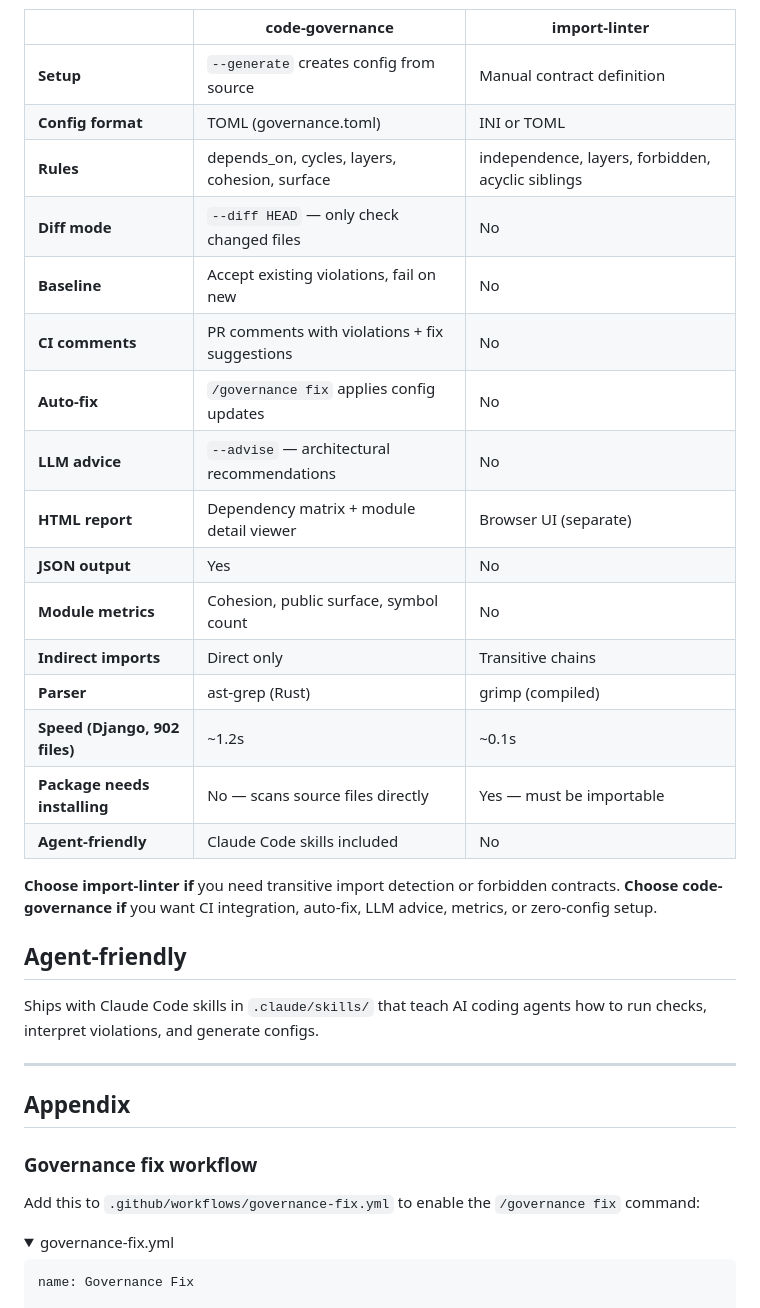
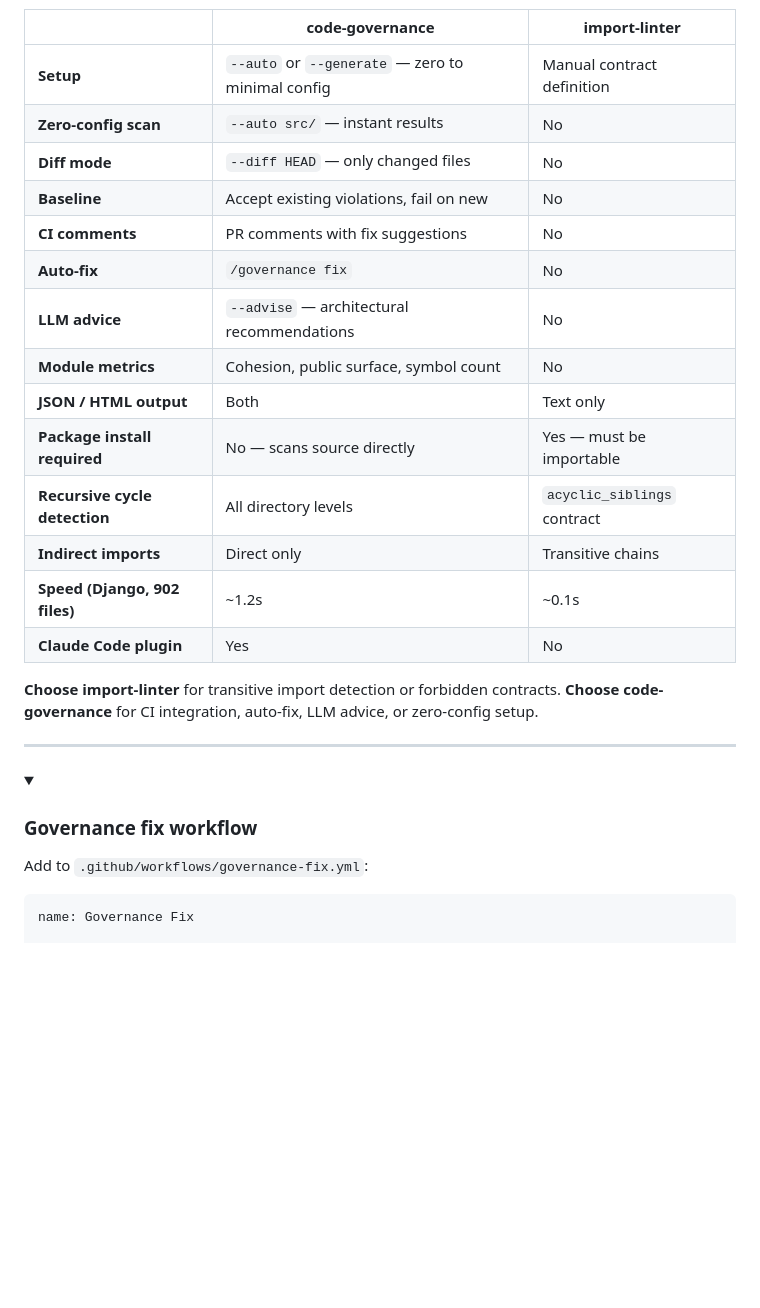
Before and after one commit to useparadigm/paradigm-governance, a Markdown page: README.md, the part around one of its changes. Drawn GitHub-style; folded sections open; blank space fills up the shorter version.

````diff
--- a/README.md
+++ b/README.md
@@ -196,38 +156,29 @@ Analyzes your violations with an LLM and suggests whether to accept the dependen
 | | code-governance | import-linter |
 |---|---|---|
-| **Setup** | `--generate` creates config from source | Manual contract definition |
-| **Config format** | TOML (governance.toml) | INI or TOML |
-| **Rules** | depends_on, cycles, layers, cohesion, surface | independence, layers, forbidden, acyclic siblings |
-| **Diff mode** | `--diff HEAD` — only check changed files | No |
+| **Setup** | `--auto` or `--generate` — zero to minimal config | Manual contract definition |
+| **Zero-config scan** | `--auto src/` — instant results | No |
+| **Diff mode** | `--diff HEAD` — only changed files | No |
 | **Baseline** | Accept existing violations, fail on new | No |
-| **CI comments** | PR comments with violations + fix suggestions | No |
-| **Auto-fix** | `/governance fix` applies config updates | No |
+| **CI comments** | PR comments with fix suggestions | No |
+| **Auto-fix** | `/governance fix` | No |
 | **LLM advice** | `--advise` — architectural recommendations | No |
-| **HTML report** | Dependency matrix + module detail viewer | Browser UI (separate) |
-| **JSON output** | Yes | No |
 | **Module metrics** | Cohesion, public surface, symbol count | No |
+| **JSON / HTML output** | Both | Text only |
+| **Package install required** | No — scans source directly | Yes — must be importable |
+| **Recursive cycle detection** | All directory levels | `acyclic_siblings` contract |
 | **Indirect imports** | Direct only | Transitive chains |
-| **Parser** | ast-grep (Rust) | grimp (compiled) |
 | **Speed (Django, 902 files)** | ~1.2s | ~0.1s |
-| **Package needs installing** | No — scans source files directly | Yes — must be importable |
-| **Agent-friendly** | Claude Code skills included | No |
+| **Claude Code plugin** | Yes | No |
 
-**Choose import-linter if** you need transitive import detection or forbidden contracts. **Choose code-governance if** you want CI integration, auto-fix, LLM advice, metrics, or zero-config setup.
-
-## Agent-friendly
-
-Ships with Claude Code skills in `.claude/skills/` that teach AI coding agents how to run checks, interpret violations, and generate configs.
+**Choose import-linter** for transitive import detection or forbidden contracts.
+**Choose code-governance** for CI integration, auto-fix, LLM advice, or zero-config setup.
 
 ---
 
-## Appendix
+<details>
+<summary><h3>Governance fix workflow</h3></summary>
 
-### Governance fix workflow
-
-Add this to `.github/workflows/governance-fix.yml` to enable the `/governance fix` command:
-
-<details>
-<summary>governance-fix.yml</summary>
+Add to `.github/workflows/governance-fix.yml`:
 
 ```yaml
 name: Governance Fix
````
Also changed, not shown: other parts of README.md (+57 -97 lines), code-governance.jpg (added).
